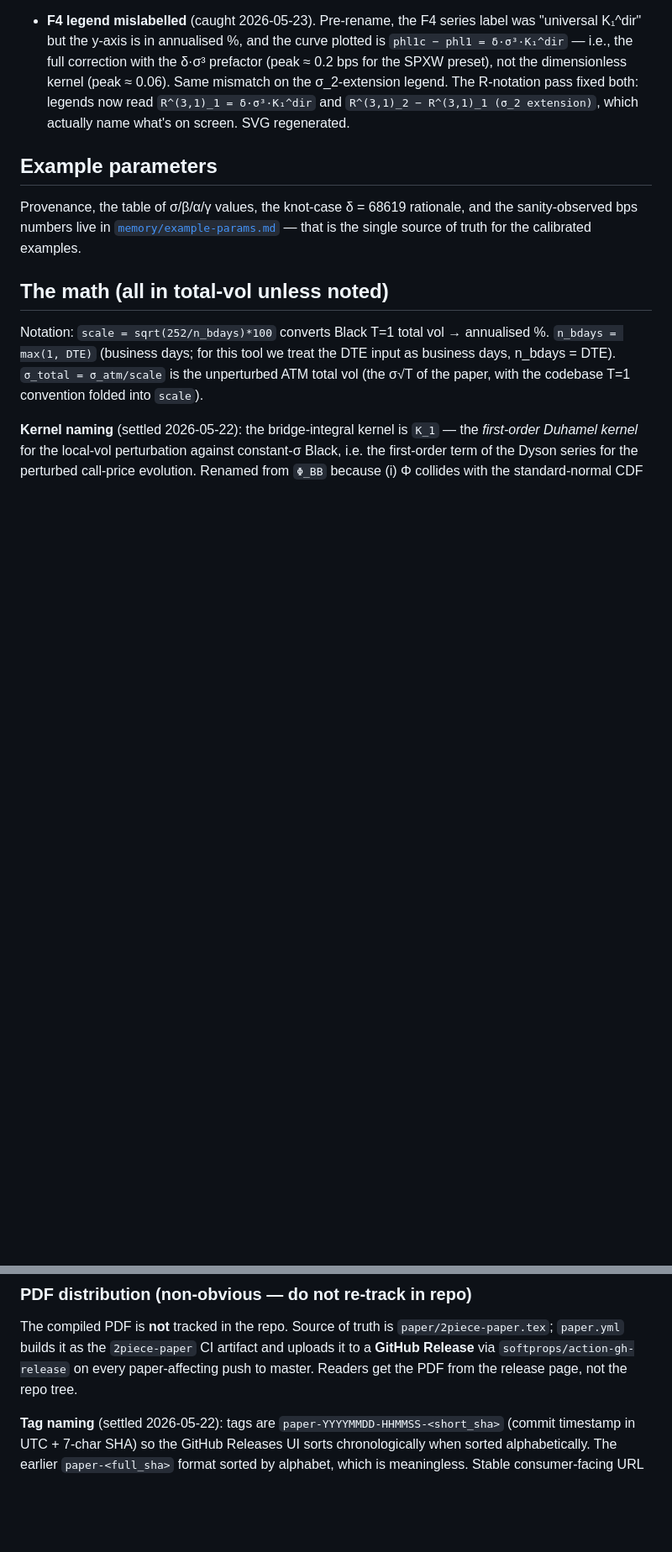
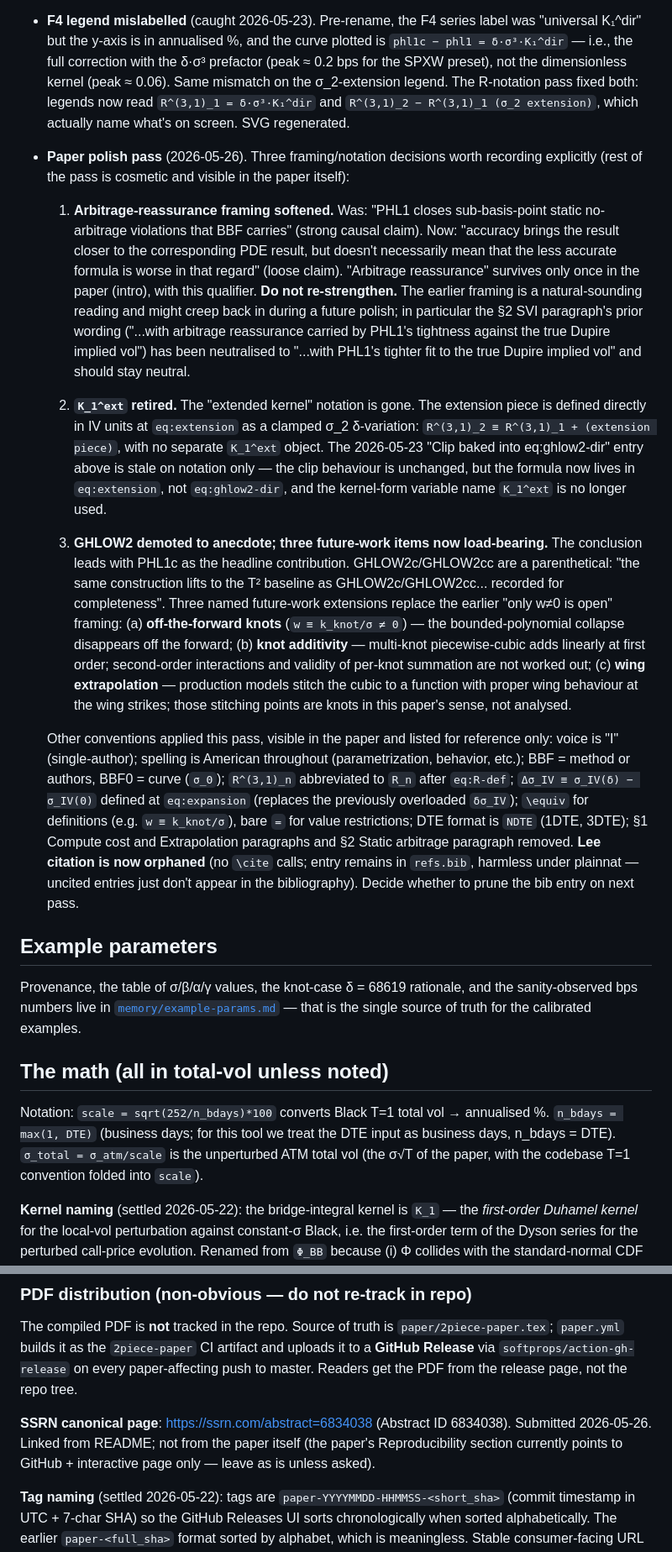
Before and after one commit to FrenchCommando/2piece, a Markdown page: NOTES.md, 2 parts joined by grey strips. Shown at 84% size. GitHub-like rendering; blank space fills up the shorter version.

```diff
--- a/NOTES.md
+++ b/NOTES.md
@@ -155,6 +155,64 @@ positioning.
   both: legends now read `R^(3,1)_1 = δ·σ³·K₁^dir` and
   `R^(3,1)_2 − R^(3,1)_1 (σ_2 extension)`, which actually name what's
   on screen. SVG regenerated.
+
+- **Paper polish pass** (2026-05-26). Three framing/notation decisions
+  worth recording explicitly (rest of the pass is cosmetic and visible
+  in the paper itself):
+
+  1. **Arbitrage-reassurance framing softened.** Was: "PHL1 closes
+     sub-basis-point static no-arbitrage violations that BBF carries"
+     (strong causal claim). Now: "accuracy brings the result closer to
+     the corresponding PDE result, but doesn't necessarily mean that
+     the less accurate formula is worse in that regard" (loose claim).
+     "Arbitrage reassurance" survives only once in the paper (intro),
+     with this qualifier. **Do not re-strengthen.** The earlier
+     framing is a natural-sounding reading and might creep back in
+     during a future polish; in particular the §2 SVI paragraph's
+     prior wording ("...with arbitrage reassurance carried by PHL1's
+     tightness against the true Dupire implied vol") has been
+     neutralised to "...with PHL1's tighter fit to the true Dupire
+     implied vol" and should stay neutral.
+
+  2. **`K_1^ext` retired.** The "extended kernel" notation is gone.
+     The extension piece is defined directly in IV units at
+     `eq:extension` as a clamped σ_2 δ-variation:
+     `R^(3,1)_2 ≡ R^(3,1)_1 + (extension piece)`, with no separate
+     `K_1^ext` object. The 2026-05-23 "Clip baked into eq:ghlow2-dir"
+     entry above is stale on notation only — the clip behaviour is
+     unchanged, but the formula now lives in `eq:extension`, not
+     `eq:ghlow2-dir`, and the kernel-form variable name `K_1^ext` is
+     no longer used.
+
+  3. **GHLOW2 demoted to anecdote; three future-work items now
+     load-bearing.** The conclusion leads with PHL1c as the headline
+     contribution. GHLOW2c/GHLOW2cc are a parenthetical: "the same
+     construction lifts to the T² baseline as GHLOW2c/GHLOW2cc...
+     recorded for completeness". Three named future-work extensions
+     replace the earlier "only w≠0 is open" framing:
+     (a) **off-the-forward knots** (`w ≡ k_knot/σ ≠ 0`) — the
+     bounded-polynomial collapse disappears off the forward;
+     (b) **knot additivity** — multi-knot piecewise-cubic adds
+     linearly at first order; second-order interactions and validity
+     of per-knot summation are not worked out;
+     (c) **wing extrapolation** — production models stitch the cubic
+     to a function with proper wing behaviour at the wing strikes;
+     those stitching points are knots in this paper's sense, not
+     analysed.
+
+  Other conventions applied this pass, visible in the paper and
+  listed for reference only: voice is "I" (single-author); spelling
+  is American throughout (parametrization, behavior, etc.); BBF =
+  method or authors, BBF0 = curve (`σ_0`); `R^(3,1)_n` abbreviated to
+  `R_n` after `eq:R-def`; `Δσ_IV ≡ σ_IV(δ) − σ_IV(0)` defined at
+  `eq:expansion` (replaces the previously overloaded `δσ_IV`);
+  `\equiv` for definitions (e.g. `w ≡ k_knot/σ`), bare `=` for value
+  restrictions; DTE format is `NDTE` (1DTE, 3DTE); §1 Compute cost
+  and Extrapolation paragraphs and §2 Static arbitrage paragraph
+  removed. **Lee citation is now orphaned** (no `\cite` calls; entry
+  remains in `refs.bib`, harmless under plainnat — uncited entries
+  just don't appear in the bibliography). Decide whether to prune
+  the bib entry on next pass.
 
 ## Example parameters
 
@@ -889,6 +947,11 @@ CI artifact and uploads it to a **GitHub Release** via
 `softprops/action-gh-release` on every paper-affecting push to master.
 Readers get the PDF from the release page, not the repo tree.
 
+**SSRN canonical page**: https://ssrn.com/abstract=6834038 (Abstract
+ID 6834038). Submitted 2026-05-26. Linked from README; not from the
+paper itself (the paper's Reproducibility section currently points to
+GitHub + interactive page only — leave as is unless asked).
+
 **Tag naming** (settled 2026-05-22): tags are
 `paper-YYYYMMDD-HHMMSS-<short_sha>` (commit timestamp in UTC + 7-char
 SHA) so the GitHub Releases UI sorts chronologically when sorted
```
Also changed, not shown: README.md (+2 -0 lines).
